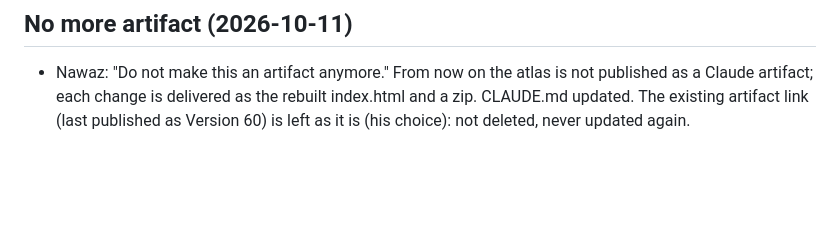
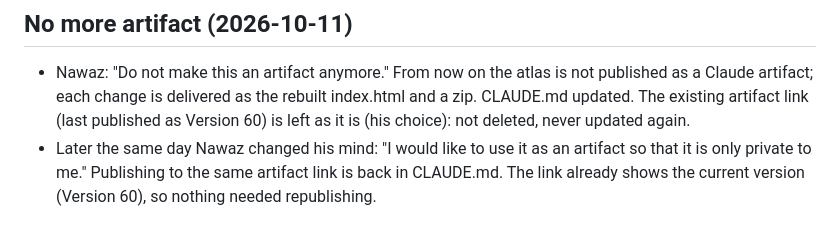
Before and after one commit to nawazx27/Project_Caliphate, a Markdown page: atlas-of-the-blessed-lands/notes.md, the part around the change. Drawn GitHub-style; blank space fills up the shorter version.

Commit message:
Publish to the private artifact again (Nawaz's choice)
Co-Authored-By: Claude Opus 5.5 <noreply@anthropic.com>
Claude-Session: https://claude.ai/code/session_01P9b4ZYBYncxvg8FL5eNzoh

```diff
--- a/atlas-of-the-blessed-lands/notes.md
+++ b/atlas-of-the-blessed-lands/notes.md
@@ -308,3 +308,4 @@ Researched by region with web sources (mainly Wikipedia articles on each dynasty
 
 ## No more artifact (2026-10-11)
 - Nawaz: "Do not make this an artifact anymore." From now on the atlas is not published as a Claude artifact; each change is delivered as the rebuilt index.html and a zip. CLAUDE.md updated. The existing artifact link (last published as Version 60) is left as it is (his choice): not deleted, never updated again.
+- Later the same day Nawaz changed his mind: "I would like to use it as an artifact so that it is only private to me." Publishing to the same artifact link is back in CLAUDE.md. The link already shows the current version (Version 60), so nothing needed republishing.
```
Also changed, not shown: atlas-of-the-blessed-lands/CLAUDE.md (+3 -3 lines).
